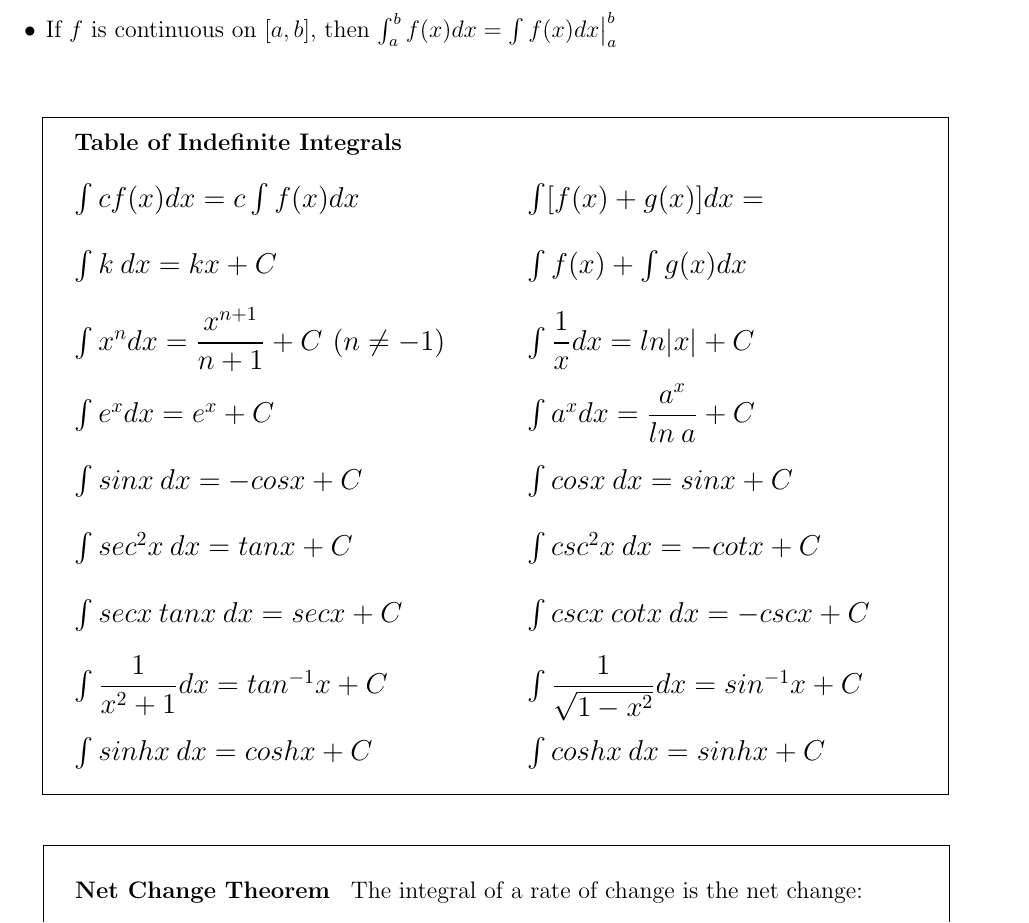
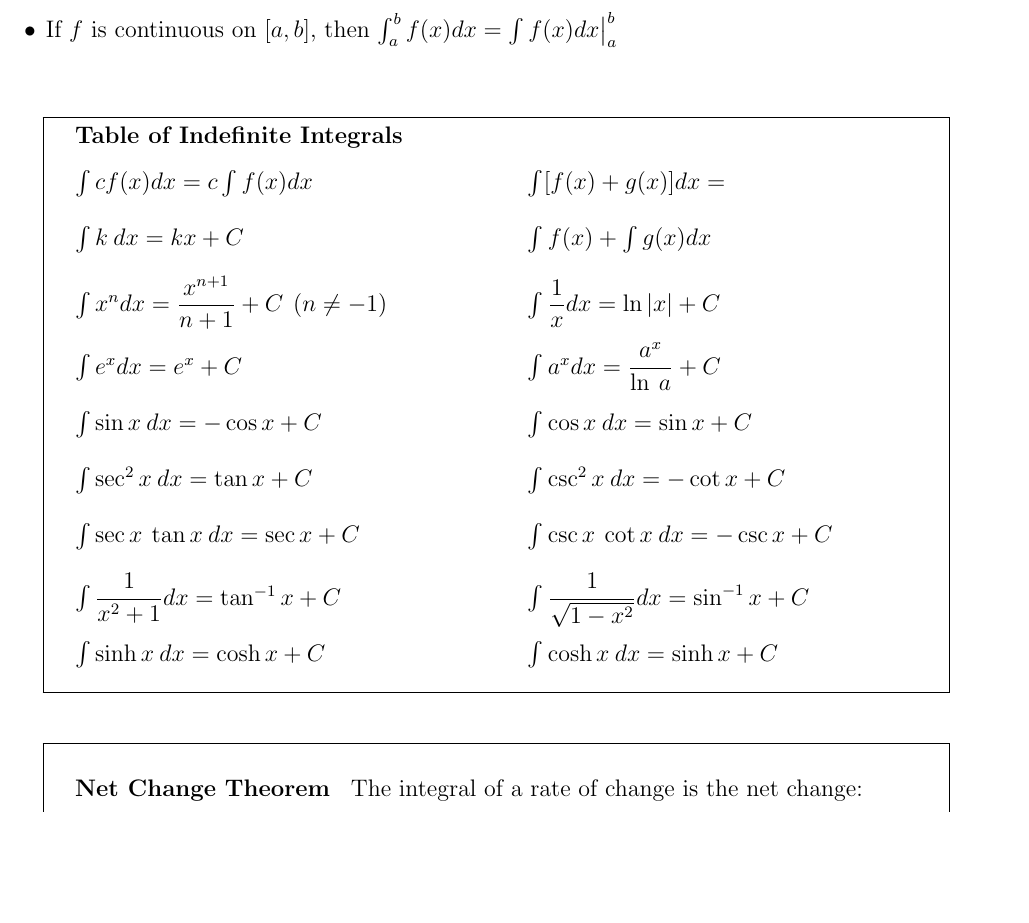
Before and after one commit to agoramachina/UCF_Summer2016_MAC2311, a LaTeX document (Chapter 5.tex): part of page 5 of 6, cut so that both start at the same text, the shorter picture padded with empty space. Compiled offline with pdfLaTeX.

Commit message:
chapter 5 trig formatting

```diff
--- a/Chapter 5.tex
+++ b/Chapter 5.tex
@@ -1,5 +1,5 @@
 \documentclass[fleqn]{article}
-\usepackage{geometry, mathtools, amssymb, tabularx}
+\usepackage{mathtools, geometry, amssymb, booktabs, array, tabularx, enumitem, pgfplots, tikz}
 \geometry{portrait, margin=.75in}
 \pagestyle{empty}
 \begin{document}
@@ -195,7 +195,6 @@
 \end{itemize}
 \vspace{24pt}
 
-\Large
 \def\arraystretch{1.3}
 {\setlength{\tabcolsep}{16pt}
 \begin{tabularx}{.9\textwidth}{|X X|}
@@ -203,13 +202,13 @@
 	\large\textbf{Table of Indefinite Integrals} & \\[5pt]
 	$\int cf(x)dx = c \int f(x)dx$ & $\int [f(x) + g(x)]dx =$ \\[10pt]
 	$\int k \> dx = kx + C$ & $\int f(x) + \int g(x)dx$ \\[10pt]
-	$\int x^n dx = \dfrac{x^{n+1}}{n+1} + C \hspace{5pt} (n \ne -1)$ & $\int \dfrac{1}{x} dx = ln|x| + C$ \\[10pt]
-	$\int e^x dx = e^x + C$ & $\int a^x dx = \dfrac{a^x}{ln \> a} + C$ \\[10pt]
-	$\int sinx\>dx = -cosx + C$ & $\int cosx\>dx = sinx +C$ \\[10pt]
-	$\int sec^2x\>dx = tanx + C$ & $\int csc^2x\>dx = -cotx + C$ \\[10pt]
-	$\int secx\>tanx\>dx = secx +C$ & $\int cscx\>cotx\>dx = -cscx + C$ \\[10pt]
-	$\int \dfrac{1}{x^2+1} dx = tan^{-1}x + C$ & $\int \dfrac{1}{\sqrt{1-x^2}} dx = sin^{-1} x + C$ \\[10pt]
-	$\int sinhx \> dx = coshx + C$ & $\int coshx \> dx = sinhx + C$\\[10pt]
+	$\int x^n dx = \dfrac{x^{n+1}}{n+1} + C \hspace{5pt} (n \ne -1)$ & $\int \dfrac{1}{x} dx = \ln|x| + C$ \\[10pt]
+	$\int e^x dx = e^x + C$ & $\int a^x dx = \dfrac{a^x}{\ln \> a} + C$ \\[10pt]
+	$\int \sin x \> dx = -\cos x + C$ & $\int \cos x \> dx = \sin x +C$ \\[10pt]
+	$\int \sec^2x\>dx = \tan x + C$ & $\int \csc^2x\>dx = -\cot x + C$ \\[10pt]
+	$\int \sec x\>\tan x\>dx = \sec x +C$ & $\int \csc x\>\cot x\>dx = -\csc x + C$ \\[10pt]
+	$\int \dfrac{1}{x^2+1} dx = \tan^{-1}x + C$ & $\int \dfrac{1}{\sqrt{1-x^2}} dx = \sin^{-1} x + C$ \\[10pt]
+	$\int \sinh x \> dx = \cosh x + C$ & $\int \cosh x \> dx = \sinh x + C$\\[10pt]
 \hline
 \end{tabularx}}
 \vspace{24pt}
```
Also changed, not shown: Chapter 4.tex (+2 -2 lines), Chapter 4.pdf, Chapter 5.pdf.
